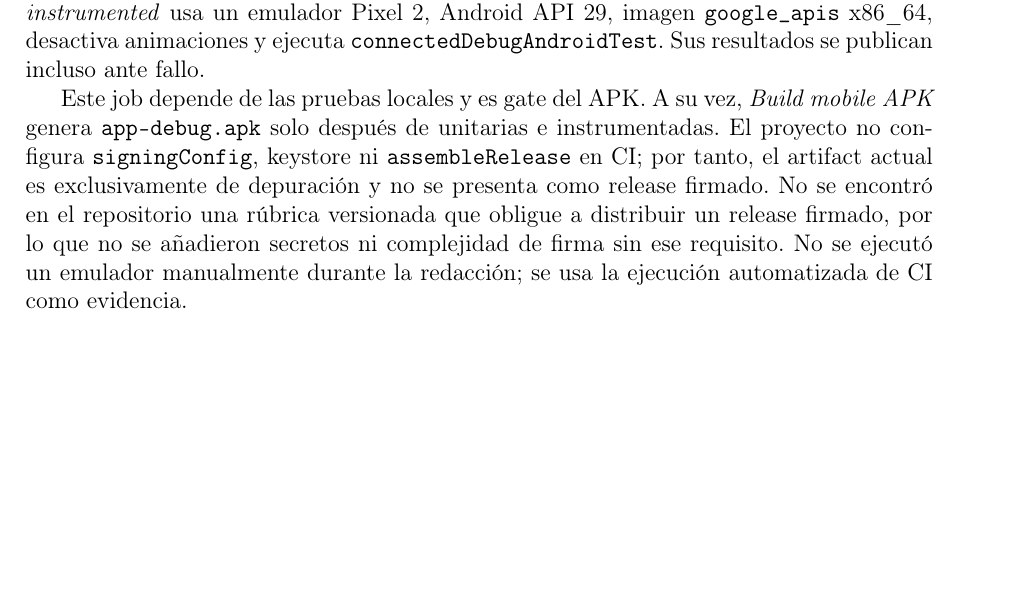
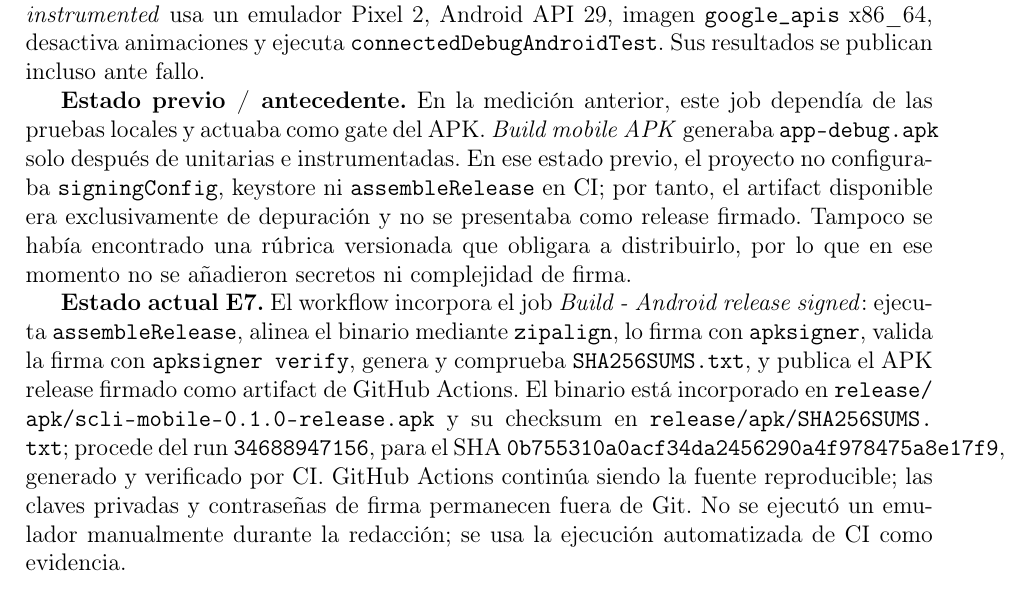
Before and after one commit to ffarinangog2/Entrega-final-del-PFC, a LaTeX document (docs/entrega-4/main.tex, which reads docs/entrega-4/secciones/03-pruebas-cicd.tex): part of page 14 of 31, cut so that both start at the same text, the shorter picture padded with empty space. Compiled offline with pdfLaTeX.

Commit message:
docs(release): cerrar trazabilidad ARBITER y publicar APK firmado

```diff
--- a/docs/entrega-4/secciones/03-pruebas-cicd.tex
+++ b/docs/entrega-4/secciones/03-pruebas-cicd.tex
@@ -178,13 +178,25 @@ Pixel 2, Android API 29, imagen \texttt{google\_apis} x86\_64, desactiva
 animaciones y ejecuta \texttt{connectedDebugAndroidTest}. Sus resultados se
 publican incluso ante fallo.
 
-Este job depende de las pruebas locales y es gate del APK. A su vez,
-\emph{Build mobile APK} genera \texttt{app-debug.apk} solo después de unitarias e
-instrumentadas. El proyecto no configura \texttt{signingConfig}, keystore ni
-\texttt{assembleRelease} en CI; por tanto, el artifact actual es exclusivamente
-de depuración y no se presenta como release firmado. No se encontró en el
-repositorio una rúbrica versionada que obligue a distribuir un release firmado,
-por lo que no se añadieron secretos ni complejidad de firma sin ese requisito.
+\textbf{Estado previo / antecedente.} En la medición anterior, este job dependía
+de las pruebas locales y actuaba como gate del APK. \emph{Build mobile APK}
+generaba \texttt{app-debug.apk} solo después de unitarias e instrumentadas. En
+ese estado previo, el proyecto no configuraba \texttt{signingConfig}, keystore
+ni \texttt{assembleRelease} en CI; por tanto, el artifact disponible era
+exclusivamente de depuración y no se presentaba como release firmado. Tampoco se
+había encontrado una rúbrica versionada que obligara a distribuirlo, por lo que
+en ese momento no se añadieron secretos ni complejidad de firma.
+
+\textbf{Estado actual E7.} El workflow incorpora el job \emph{Build - Android
+release signed}: ejecuta \texttt{assembleRelease}, alinea el binario mediante
+\texttt{zipalign}, lo firma con \texttt{apksigner}, valida la firma con
+\texttt{apksigner verify}, genera y comprueba \texttt{SHA256SUMS.txt}, y publica
+el APK release firmado como artifact de GitHub Actions. El binario está
+incorporado en \path{release/apk/scli-mobile-0.1.0-release.apk} y su checksum en
+\path{release/apk/SHA256SUMS.txt}; procede del run \texttt{34688947156}, para el
+SHA \texttt{0b755310a0acf34da2456290a4f978475a8e17f9}, generado y verificado por
+CI. GitHub Actions continúa siendo la fuente reproducible; las claves privadas
+y contraseñas de firma permanecen fuera de Git.
 No se ejecutó un emulador manualmente durante la redacción; se usa la ejecución
 automatizada de CI como evidencia.
 
```
Also changed, not shown: experimentos/protocolo-e4.md (+10 -0 lines), release/apk/SHA256SUMS.txt (added, +1 -0 lines), README.md, apps/mobile/README.md, release/apk/README.md, 1 other file.
